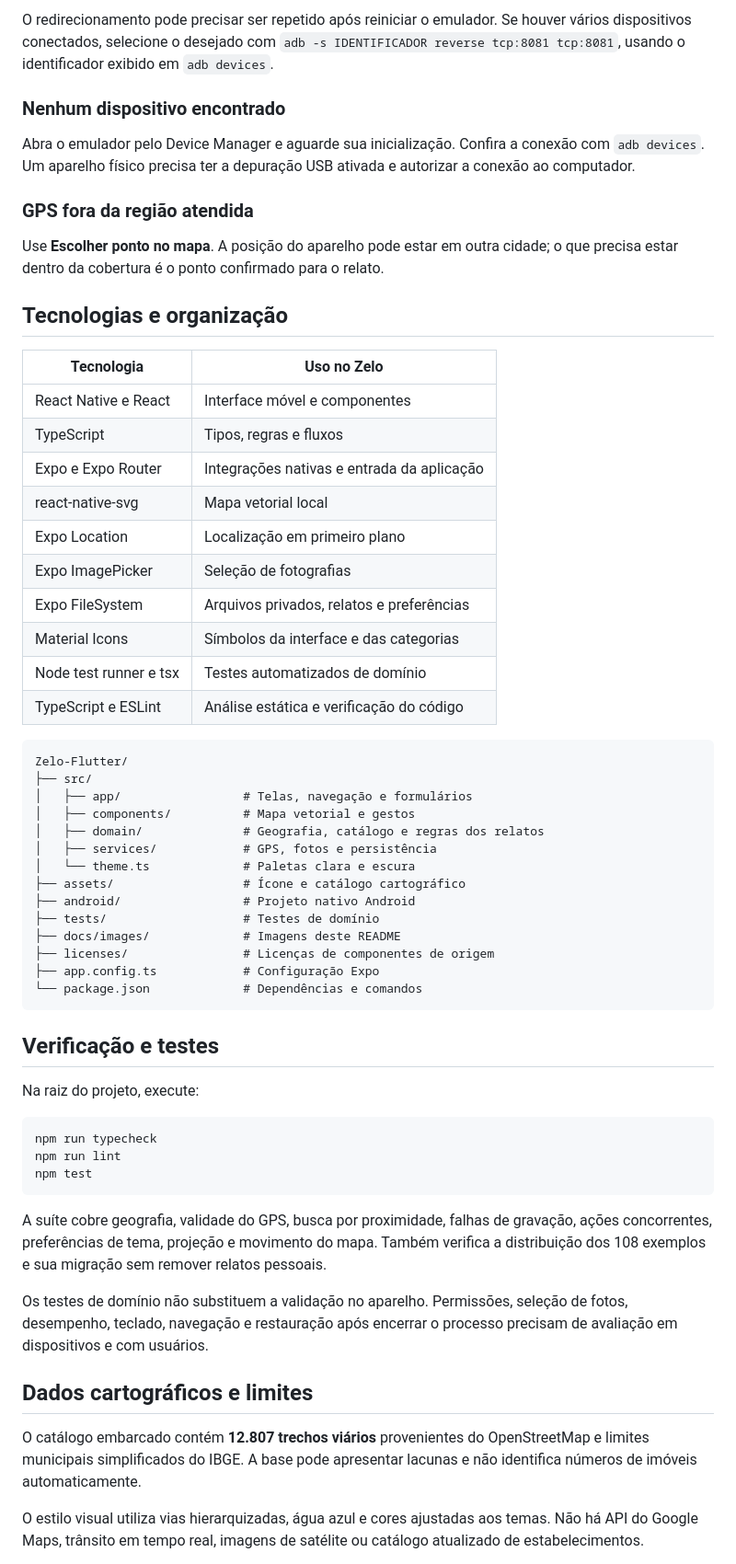
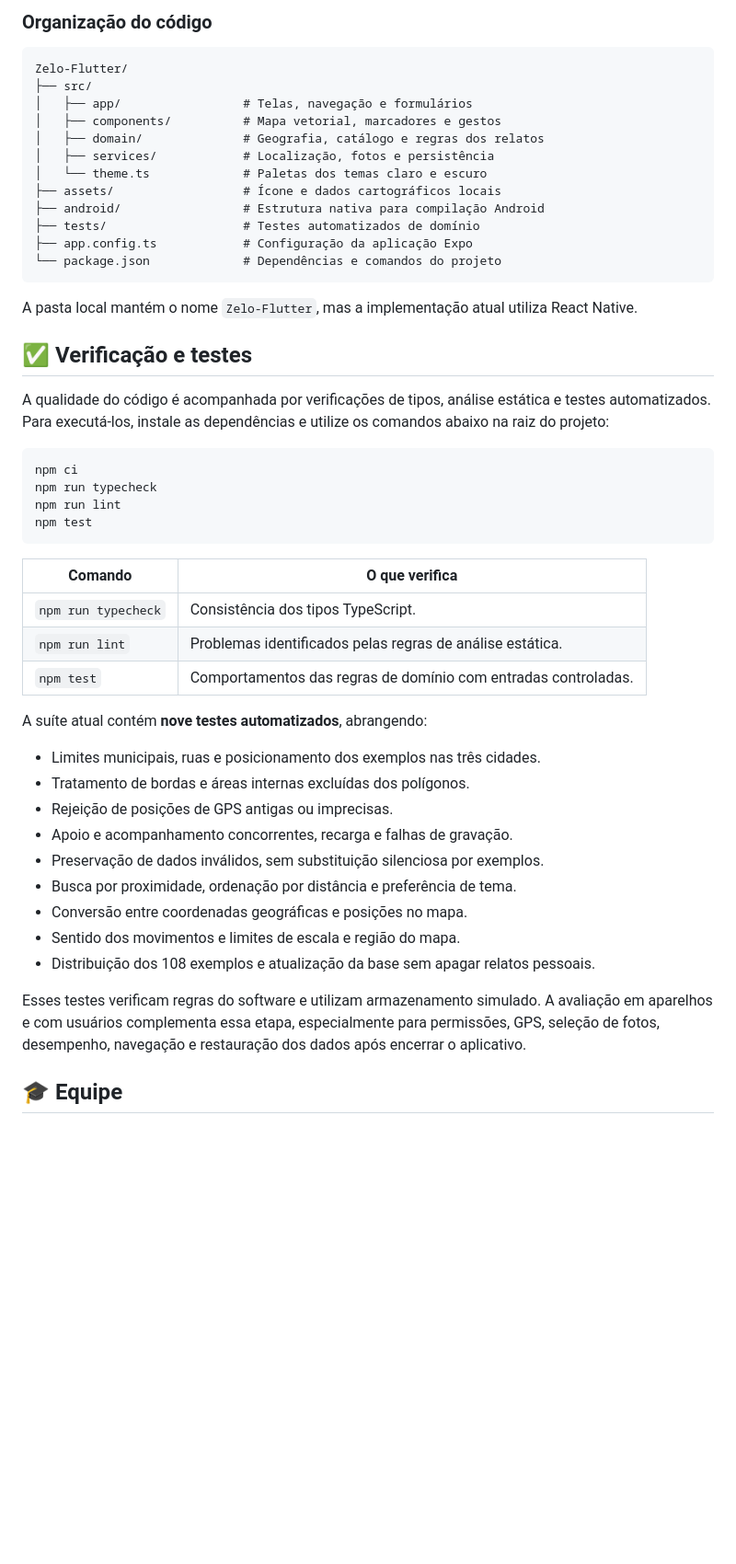
Before and after one commit to RAYLHL/app_how_VIII, a Markdown page: README.md, the part around one of its changes. Shown at 92% size. GitHub-like rendering; blank space fills up the shorter version.

````diff
--- a/README.md
+++ b/README.md
@@ -190,62 +110,52 @@ No emulador, abra o menu de desenvolvimento com **⌘ + M**. Em **Change Bundle
-O redirecionamento pode precisar ser repetido após reiniciar o emulador. Se houver vários dispositivos conectados, selecione o desejado com `adb -s IDENTIFICADOR reverse tcp:8081 tcp:8081`, usando o identificador exibido em `adb devices`.
-
-### Nenhum dispositivo encontrado
-
-Abra o emulador pelo Device Manager e aguarde sua inicialização. Confira a conexão com `adb devices`. Um aparelho físico precisa ter a depuração USB ativada e autorizar a conexão ao computador.
-
-### GPS fora da região atendida
-
-Use **Escolher ponto no mapa**. A posição do aparelho pode estar em outra cidade; o que precisa estar dentro da cobertura é o ponto confirmado para o relato.
-
-## Tecnologias e organização
-
-| Tecnologia | Uso no Zelo |
-| --- | --- |
-| React Native e React | Interface móvel e componentes |
-| TypeScript | Tipos, regras e fluxos |
-| Expo e Expo Router | Integrações nativas e entrada da aplicação |
-| react-native-svg | Mapa vetorial local |
-| Expo Location | Localização em primeiro plano |
-| Expo ImagePicker | Seleção de fotografias |
-| Expo FileSystem | Arquivos privados, relatos e preferências |
-| Material Icons | Símbolos da interface e das categorias |
-| Node test runner e tsx | Testes automatizados de domínio |
-| TypeScript e ESLint | Análise estática e verificação do código |
+### Organização do código
 
 ```text
 Zelo-Flutter/
 ├── src/
 │   ├── app/                 # Telas, navegação e formulários
-│   ├── components/          # Mapa vetorial e gestos
+│   ├── components/          # Mapa vetorial, marcadores e gestos
 │   ├── domain/              # Geografia, catálogo e regras dos relatos
-│   ├── services/            # GPS, fotos e persistência
-│   └── theme.ts             # Paletas clara e escura
-├── assets/                  # Ícone e catálogo cartográfico
-├── android/                 # Projeto nativo Android
-├── tests/                   # Testes de domínio
-├── docs/images/             # Imagens deste README
-├── licenses/                # Licenças de componentes de origem
-├── app.config.ts            # Configuração Expo
-└── package.json             # Dependências e comandos
+│   ├── services/            # Localização, fotos e persistência
+│   └── theme.ts             # Paletas dos temas claro e escuro
+├── assets/                  # Ícone e dados cartográficos locais
+├── android/                 # Estrutura nativa para compilação Android
+├── tests/                   # Testes automatizados de domínio
+├── app.config.ts            # Configuração da aplicação Expo
+└── package.json             # Dependências e comandos do projeto
 ```
 
-## Verificação e testes
+A pasta local mantém o nome `Zelo-Flutter`, mas a implementação atual utiliza React Native.
 
-Na raiz do projeto, execute:
+## ✅ Verificação e testes
+
+A qualidade do código é acompanhada por verificações de tipos, análise estática e testes automatizados. Para executá-los, instale as dependências e utilize os comandos abaixo na raiz do projeto:
 
 ```bash
+npm ci
 npm run typecheck
 npm run lint
 npm test
 ```
 
-A suíte cobre geografia, validade do GPS, busca por proximidade, falhas de gravação, ações concorrentes, preferências de tema, projeção e movimento do mapa. Também verifica a distribuição dos 108 exemplos e sua migração sem remover relatos pessoais.
+| Comando | O que verifica |
+| --- | --- |
+| `npm run typecheck` | Consistência dos tipos TypeScript. |
+| `npm run lint` | Problemas identificados pelas regras de análise estática. |
+| `npm test` | Comportamentos das regras de domínio com entradas controladas. |
 
-Os testes de domínio não substituem a validação no aparelho. Permissões, seleção de fotos, desempenho, teclado, navegação e restauração após encerrar o processo precisam de avaliação em dispositivos e com usuários.
+A suíte atual contém **nove testes automatizados**, abrangendo:
 
-## Dados cartográficos e limites
+- Limites municipais, ruas e posicionamento dos exemplos nas três cidades.
+- Tratamento de bordas e áreas internas excluídas dos polígonos.
+- Rejeição de posições de GPS antigas ou imprecisas.
+- Apoio e acompanhamento concorrentes, recarga e falhas de gravação.
+- Preservação de dados inválidos, sem substituição silenciosa por exemplos.
+- Busca por proximidade, ordenação por distância e preferência de tema.
+- Conversão entre coordenadas geográficas e posições no mapa.
+- Sentido dos movimentos e limites de escala e região do mapa.
+- Distribuição dos 108 exemplos e atualização da base sem apagar relatos pessoais.
 
-O catálogo embarcado contém **12.807 trechos viários** provenientes do OpenStreetMap e limites municipais simplificados do IBGE. A base pode apresentar lacunas e não identifica números de imóveis automaticamente.
+Esses testes verificam regras do software e utilizam armazenamento simulado. A avaliação em aparelhos e com usuários complementa essa etapa, especialmente para permissões, GPS, seleção de fotos, desempenho, navegação e restauração dos dados após encerrar o aplicativo.
 
-O estilo visual utiliza vias hierarquizadas, água azul e cores ajustadas aos temas. Não há API do Google Maps, trânsito em tempo real, imagens de satélite ou catálogo atualizado de estabelecimentos.
+## 🎓 Equipe
 
````
Also changed, not shown: other parts of README.md (+80 -169 lines).
